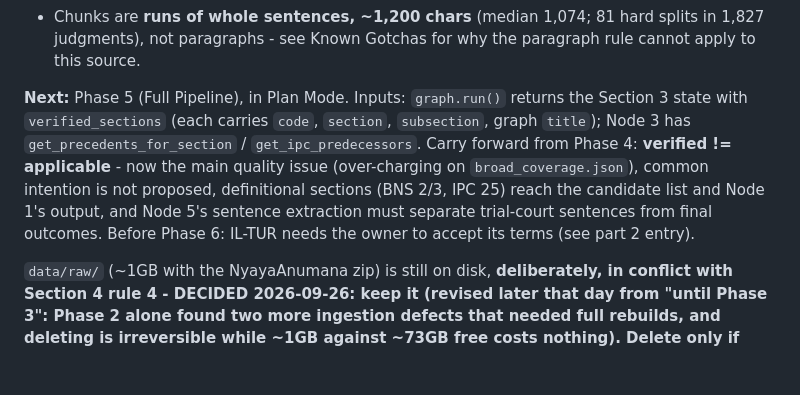
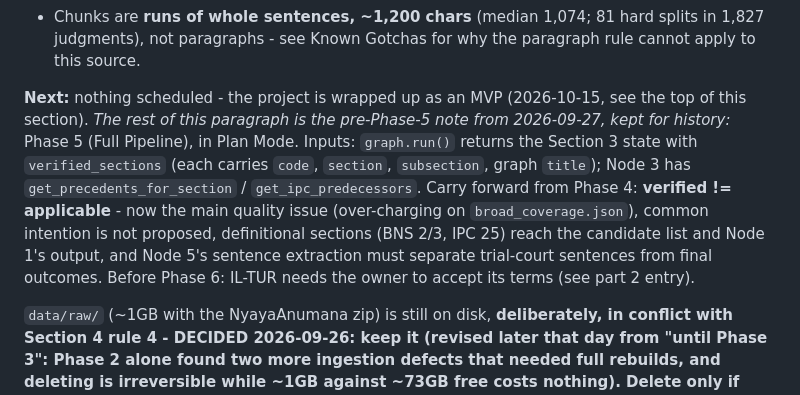
Before and after one commit to Suvansharma69/nayasetu, a Markdown page: CLAUDE.md, the part around one of its changes. Rendered like a GitHub page; blank space fills up the shorter version.

Commit message:
CLAUDE.md: wrap up as MVP; IL-TUR test split deliberately not run
Co-Authored-By: Claude Opus 5.5 <noreply@anthropic.com>

```diff
--- a/CLAUDE.md
+++ b/CLAUDE.md
@@ -318,7 +320,7 @@ No API keys are needed anywhere in this project any more.
   - Filter (`nyaya.OFFENCE_FAMILIES`): theft 378-382, hurt/assault 319-326 & 351-352, cheating 415-420, criminal breach of trust 405-409. s34 qualifies nothing on its own (it would pull in every 302/34 murder) and rides along. Kept judgments by family: hurt/assault 900, cheating 820, breach of trust 415, theft 232, with s34 553; labels 1,025 allowed / 802 dismissed. Plus >= 3 mentions of "accused", which screens out service/writ matters recalling an old FIR. It is a *cited-section* filter, so a murder judgment that also charges 323 qualifies - right for precedent-by-section, but do not read the subset as "cases about theft". 1,827 is below Section 4's "a few thousand" because that is all this file holds after filtering; the bulk train splits stay forbidden.
   - Chunks are **runs of whole sentences, ~1,200 chars** (median 1,074; 81 hard splits in 1,827 judgments), not paragraphs - see Known Gotchas for why the paragraph rule cannot apply to this source.
 
-**Next:** Phase 5 (Full Pipeline), in Plan Mode. Inputs: `graph.run()` returns the Section 3 state with `verified_sections` (each carries `code`, `section`, `subsection`, graph `title`); Node 3 has `get_precedents_for_section` / `get_ipc_predecessors`. Carry forward from Phase 4: **verified != applicable** - now the main quality issue (over-charging on `broad_coverage.json`), common intention is not proposed, definitional sections (BNS 2/3, IPC 25) reach the candidate list and Node 1's output, and Node 5's sentence extraction must separate trial-court sentences from final outcomes. Before Phase 6: IL-TUR needs the owner to accept its terms (see part 2 entry).
+**Next:** nothing scheduled - the project is wrapped up as an MVP (2026-10-15, see the top of this section). *The rest of this paragraph is the pre-Phase-5 note from 2026-09-27, kept for history:* Phase 5 (Full Pipeline), in Plan Mode. Inputs: `graph.run()` returns the Section 3 state with `verified_sections` (each carries `code`, `section`, `subsection`, graph `title`); Node 3 has `get_precedents_for_section` / `get_ipc_predecessors`. Carry forward from Phase 4: **verified != applicable** - now the main quality issue (over-charging on `broad_coverage.json`), common intention is not proposed, definitional sections (BNS 2/3, IPC 25) reach the candidate list and Node 1's output, and Node 5's sentence extraction must separate trial-court sentences from final outcomes. Before Phase 6: IL-TUR needs the owner to accept its terms (see part 2 entry).
 
 `data/raw/` (~1GB with the NyayaAnumana zip) is still on disk, **deliberately, in conflict with Section 4 rule 4 - DECIDED 2026-09-26: keep it (revised later that day from "until Phase 3": Phase 2 alone found two more ingestion defects that needed full rebuilds, and deleting is irreversible while ~1GB against ~73GB free costs nothing). Delete only if disk actually gets tight.** Rule 4 says delete it once `data/processed/` is verified, but `build_corpus.py` rebuilds *everything* from it - statutes, SC PDFs and the NyayaAnumana zip - and every fix on 2026-09-26 needed a full rebuild. Deleting raw freezes the corpus: a later extractor bug would need a re-download (NyayaAnumana is gated; github is ~18 KB/s from here). (`review_mapping.py` no longer needs it - all 574 mapping rows are decided.) D: has ~73GB free, so keeping ~1GB costs nothing real.
 
```
Also changed, not shown: other parts of CLAUDE.md (+2 -0 lines).
